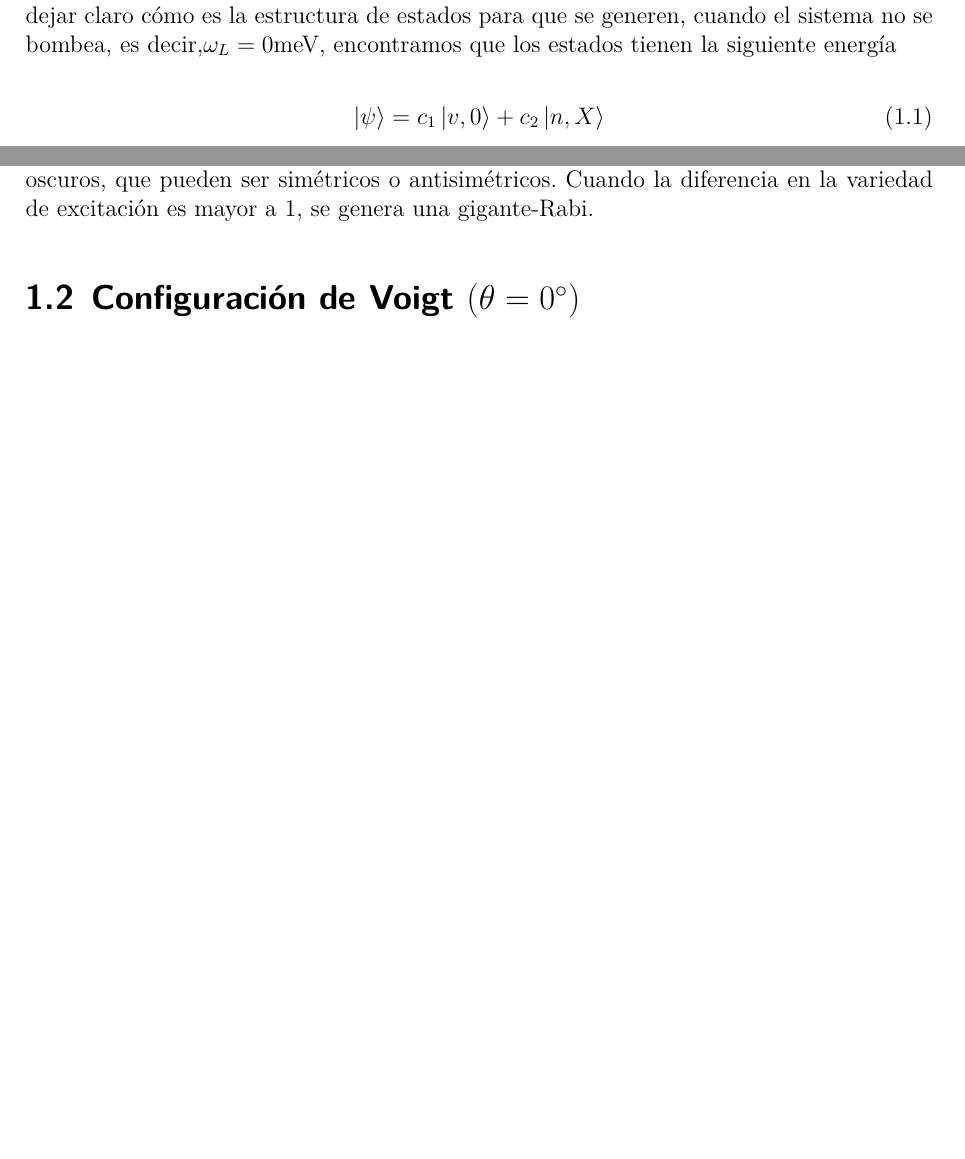
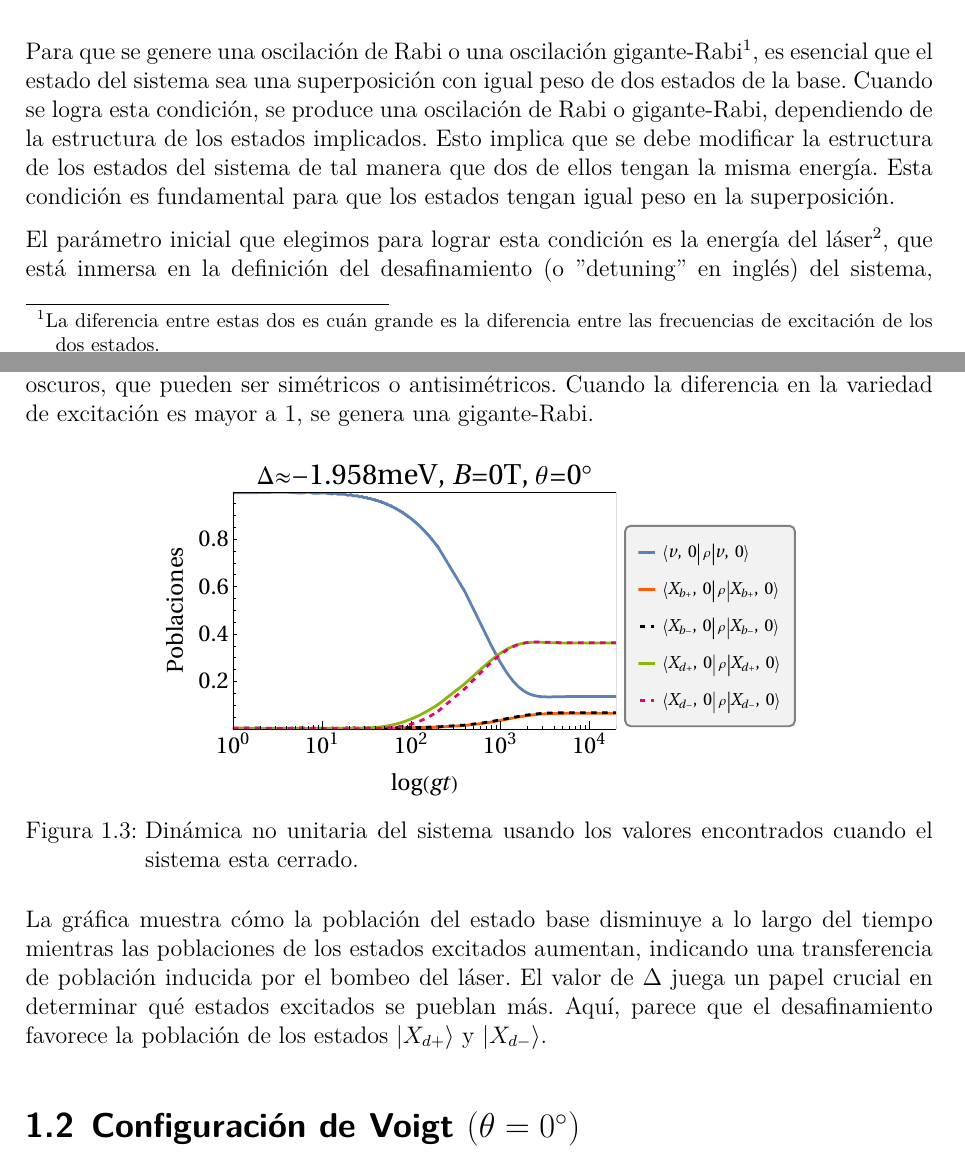
Before and after one commit to josealvarado75/tesis, a LaTeX document (7_res.tex): two parts of pages 1 and 4 of 5 before the commit and two parts of pages 2 and 5 of 6 after it, joined at a grey line, cut at the place of the change, the shorter picture padded with empty space. Compiled offline with XeLaTeX.

Commit message:
open system without B

```diff
--- a/7_res.tex
+++ b/7_res.tex
@@ -31,4 +31,3 @@ A continuación, se presentan los valores de los parámetros utilizados en todos
 	\end{tabular}
 \end{table}
 
-Un aspecto importante en la generaci\'on de las oscilaciones de Rabi o gigante-Rabi es dejar claro c\'omo es la estructura de estados para que se generen, cuando el sistema no se bombea, es decir,$\omega_L=0\text{meV}$, encontramos que los estados tienen la siguiente energ\'ia
@@ -37,4 +41 @@ Un aspecto importante en la generaci\'on de las oscilaciones de Rabi o gigante-R
 
-\begin{equation}
-	\ket{\psi} = c_1\ket{v,0} + c_2\ket{n,X}
-\end{equation}
@@ -114,5 +117,9 @@ Un aspecto importante en la generaci\'on de las oscilaciones de Rabi o gigante-R
 			\draw[dashed] (2,6) -- (3.2,6.5) node at (4,6.5) {$\ket{X_{b+},2}$};
 		\end{scope}
 	\end{tikzpicture}
-	\caption{Diagrama de energ\'ia sin l\'aser $(\omega_L=0\text{meV})$ y sin campo magn\'etico $(B=0\text{T})$, con energia de excitaci\'on t\'ipica de los QD $(\omega_b=1\text{eV})$. A la izquierda el diagrama de energia completo y a la derecha un acercamiento a la parte superior del diagrama debido a la gran cercan\'ia entre estados.}
+	\caption{Diagrama de energ\'ia sin l\'aser $(\omega_L=0\text{meV})$ y sin campo magn\'etico $(B=0\text{T})$, con energia de excitaci\'on t\'ipica de los QDs $(\omega_b=1\text{eV})$. A la izquierda el diagrama de energia completo y a la derecha un acercamiento a la parte superior del diagrama debido a la gran cercan\'ia entre estados.}
 \end{figure}
+
+Para que se genere una oscilación de Rabi o una oscilación gigante-Rabi\footnote{La diferencia entre estas dos es cuán grande es la diferencia entre las frecuencias de excitación de los dos estados.}, es esencial que el estado del sistema sea una superposición con igual peso de dos estados de la base. Cuando se logra esta condición, se produce una oscilación de Rabi o gigante-Rabi, dependiendo de la estructura de los estados implicados. Esto implica que se debe modificar la estructura de los estados del sistema de tal manera que dos de ellos tengan la misma energía. Esta condición es fundamental para que los estados tengan igual peso en la superposición.
+
+El parámetro inicial que elegimos para lograr esta condición es la energía del láser\footnote{Usando las unidades de energía cuando $\hbar =1$.}, que está inmersa en la definición del desafinamiento (o "detuning" en inglés) del sistema, $\Delta=\omega_b-\omega_L$, donde $\omega_b$ es la energía de excitación del excitón brillante y $\omega_L$ es la energía de excitación del láser de bombeo. Ajustando finamente la energía del láser, se encuentra que para ciertos valores, debido a la modificación de la estructura de estados por el desafinamiento, dos estados diferentes alcanzan la misma energía.
@@ -174,6 +189,15 @@ Si se quiere que el estado inicial del sistema sea el estado vacío $\ket{v,0}$,
 
 La variedad de excitación se entiende en este contexto como el número de excitación del modo fundamental del estado del sistema. El estado vacío tiene una variedad de excitación cero, mientras que el estado $\ket{n,X}$ tiene una variedad de excitación de $n+1$, donde $X$ indica cualquier estado excitón presente en el sistema, ya sean excitones brillantes u oscuros, que pueden ser simétricos o antisimétricos. Cuando la diferencia en la variedad de excitación es mayor a 1, se genera una gigante-Rabi.
 
+\begin{figure}[hb]
+	\centering
+	\includegraphics[width=0.7\linewidth]{res/ρ_B0}
+	\caption{Din\'amica no unitaria del sistema usando los valores encontrados cuando el sistema esta cerrado.}
+	\label{fig:b0}
+\end{figure}
+
+La gráfica muestra cómo la población del estado base disminuye a lo largo del tiempo mientras las poblaciones de los estados excitados aumentan, indicando una transferencia de población inducida por el bombeo del láser. El valor de \(\Delta\) juega un papel crucial en determinar qué estados excitados se pueblan más. Aquí, parece que el desafinamiento favorece la población de los estados \(\ket{X_{d+}}\) y \(\ket{X_{d-}}\).
+
 \section{Configuraci\'on de Voigt $(\theta = 0^\circ)$}
 
 \section{Configuraci\'on de Faraday $(\theta = 90^\circ)$}
```
Also changed, not shown: 7_res.pdf, 7_res.tex (19 more changed lines), 3 other files.
